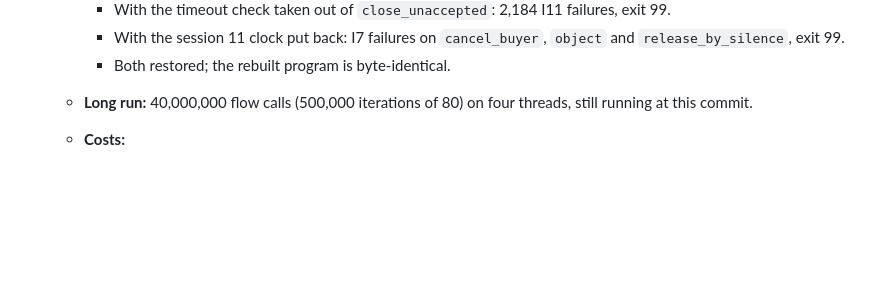
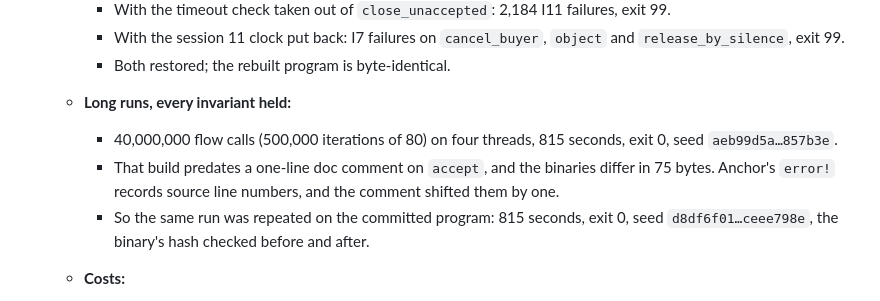
Before and after one commit to foundationforest/forest, a Markdown page: docs/changes.md, the part around the change. Drawn GitHub-style; blank space fills up the shorter version.

Commit message:
Session 12: the long fuzz runs in the changes log
Two runs of 40,000,000 flow calls, every invariant held: one on the build
before a doc comment on accept, and one on the committed program.

Co-Authored-By: Claude Opus 5.5 <noreply@anthropic.com>
Claude-Session: https://claude.ai/code/session_01QdEmTM6HTGhNMpe6jFEB6j

```diff
--- a/docs/changes.md
+++ b/docs/changes.md
@@ -557,7 +557,10 @@ Log of what was built, learned, and left open, appended at the end of every sess
     - With the timeout check taken out of `close_unaccepted`: 2,184 I11 failures, exit 99.
     - With the session 11 clock put back: I7 failures on `cancel_buyer`, `object` and `release_by_silence`, exit 99.
     - Both restored; the rebuilt program is byte-identical.
-  - **Long run:** 40,000,000 flow calls (500,000 iterations of 80) on four threads, still running at this commit.
+  - **Long runs, every invariant held:**
+    - 40,000,000 flow calls (500,000 iterations of 80) on four threads, 815 seconds, exit 0, seed `aeb99d5a…857b3e`.
+    - That build predates a one-line doc comment on `accept`, and the binaries differ in 75 bytes. Anchor's `error!` records source line numbers, and the comment shifted them by one.
+    - So the same run was repeated on the committed program: 815 seconds, exit 0, seed `d8df6f01…ceee798e`, the binary's hash checked before and after.
   - **Costs:**
     - `close_unaccepted`, making the buyer's refund address: 31,500 to 45,100 compute units (2 to 3%), 579 bytes (47%).
     - `recover_late`, the refund address already there: 11,700 to 16,200 (0.8 to 1.2%), 578 bytes.
```
